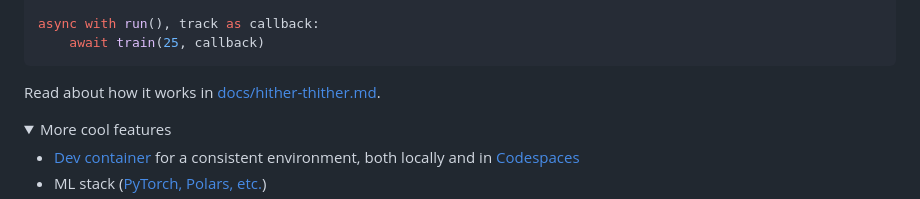
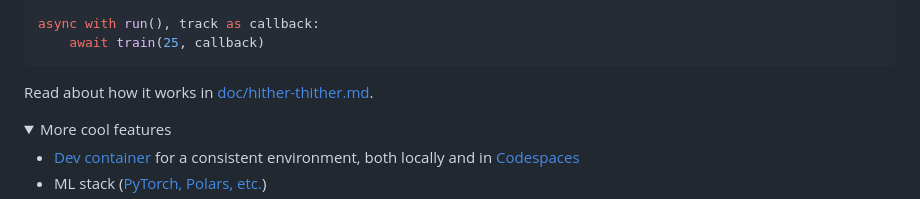
Before and after one commit to z0u/mi-ni, a Markdown page: README.md, the part around the change. Drawn GitHub-style; folded sections open.

Commit message:
fixed broken docs reference

````diff
--- a/README.md
+++ b/README.md
@@ -41,7 +41,7 @@ async with run(), track as callback:
     await train(25, callback)
 ```
 
-Read about how it works in [docs/hither-thither.md](docs/hither-thither.md).
+Read about how it works in [doc/hither-thither.md](doc/hither-thither.md).
 
 [^recording-correction]: The recording contained a mistake: it assigned the return value of `train()` to a variable called `model`, but the function doesn't actually return anything! It could, though; see [the Getting Started notebook][getting-started].
 </details>
````
